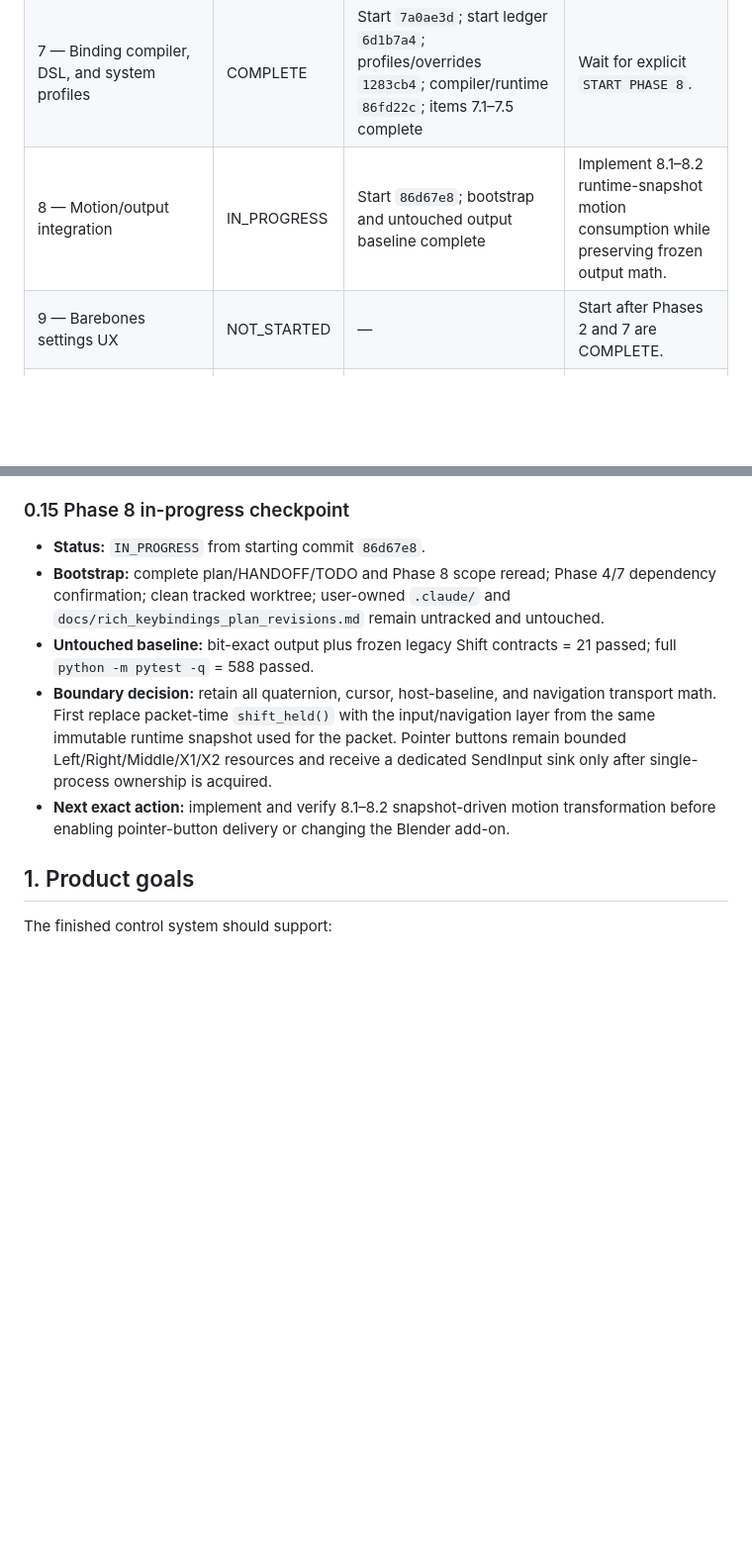
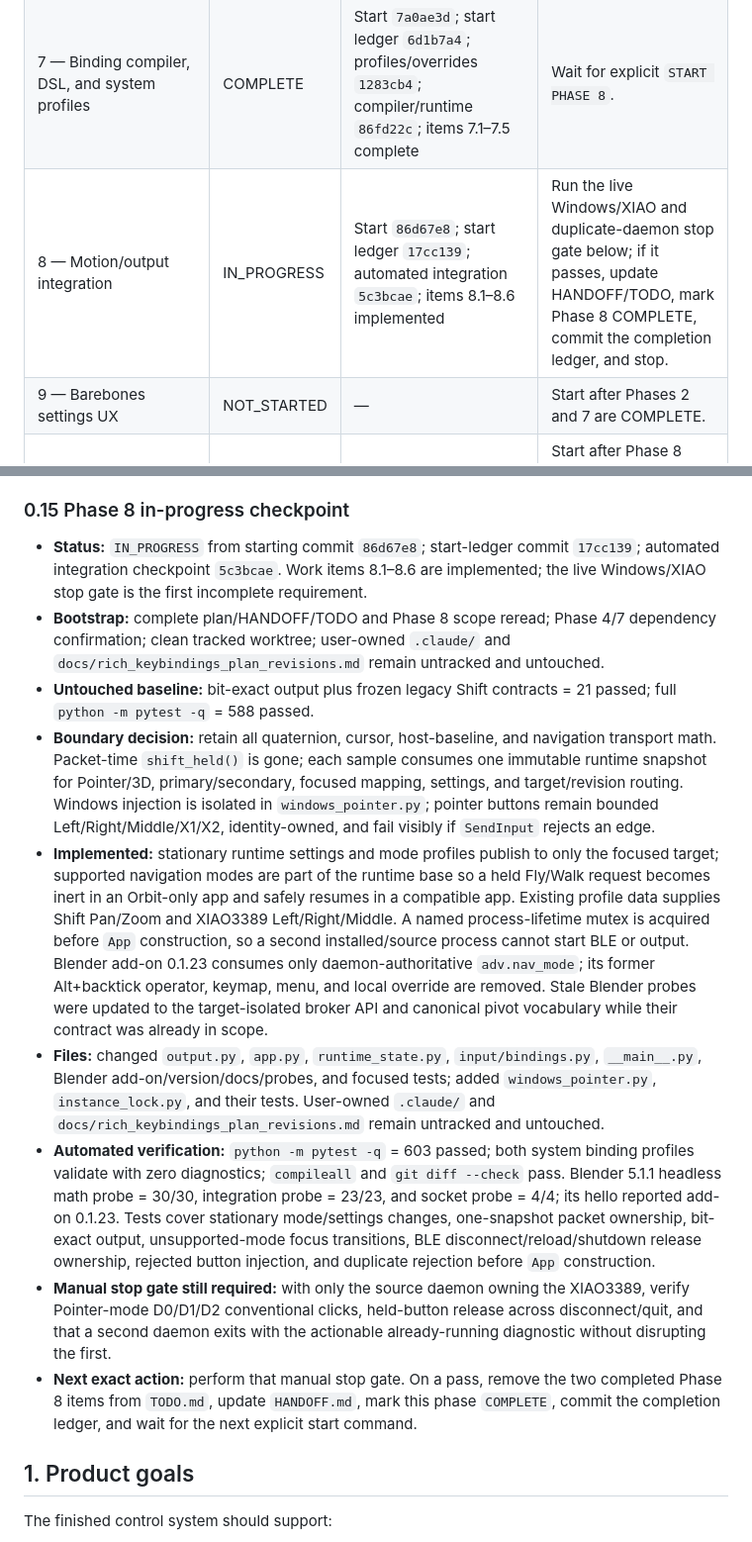
Before and after one commit to mildlyuseful/Astrolabe, a Markdown page: docs/rich_keybindings_implementation_plan.md, 2 parts joined by grey strips. Shown at 99% size. Drawn GitHub-style; blank space fills up the shorter version.

Commit message:
docs: record phase 8 acceptance checkpoint

```diff
--- a/docs/rich_keybindings_implementation_plan.md
+++ b/docs/rich_keybindings_implementation_plan.md
@@ -75,7 +75,7 @@ commit only the intended files, record the commit in this table, and wait.
 | 5 — Input providers and Windows keyboard | COMPLETE | Start `2aa1c9b`; provider foundation `19c9ad1`; Raw Input/foreground `e16e340`; acceptance gate `d99a0de`; boundary reconciliation `0b99a6f`; hidden-release fail-safe `ce07604`; items 5.1–5.6 complete | Wait for explicit `START PHASE 6`. |
 | 6 — BLE five-way protocol and adapter | COMPLETE | Start `af373fa`; frozen baseline `07b9450`; host protocol/adapters `b7aec6d`; firmware/docs `26146d1`; hardware contract `dd9bb48`; completion `d569d31`; items 6.1–6.6 complete | Wait for explicit `START PHASE 7`. Final five-way pins and physical qualification remain Phase 11/release work. |
 | 7 — Binding compiler, DSL, and system profiles | COMPLETE | Start `7a0ae3d`; start ledger `6d1b7a4`; profiles/overrides `1283cb4`; compiler/runtime `86fd22c`; items 7.1–7.5 complete | Wait for explicit `START PHASE 8`. |
-| 8 — Motion/output integration | IN_PROGRESS | Start `86d67e8`; bootstrap and untouched output baseline complete | Implement 8.1–8.2 runtime-snapshot motion consumption while preserving frozen output math. |
+| 8 — Motion/output integration | IN_PROGRESS | Start `86d67e8`; start ledger `17cc139`; automated integration `5c3bcae`; items 8.1–8.6 implemented | Run the live Windows/XIAO and duplicate-daemon stop gate below; if it passes, update HANDOFF/TODO, mark Phase 8 COMPLETE, commit the completion ledger, and stop. |
 | 9 — Barebones settings UX | NOT_STARTED | — | Start after Phases 2 and 7 are COMPLETE. |
 | 10 — Text HUD | NOT_STARTED | — | Start after Phase 8 runtime snapshots are COMPLETE. |
 | 11 — Full verification and release docs | NOT_STARTED | — | Start after Phases 0–10 are COMPLETE. |
@@ -488,18 +488,43 @@ treating that review as an authority:
 
 ### 0.15 Phase 8 in-progress checkpoint
 
-- **Status:** `IN_PROGRESS` from starting commit `86d67e8`.
+- **Status:** `IN_PROGRESS` from starting commit `86d67e8`; start-ledger commit `17cc139`;
+  automated integration checkpoint `5c3bcae`. Work items 8.1–8.6 are implemented; the live
+  Windows/XIAO stop gate is the first incomplete requirement.
 - **Bootstrap:** complete plan/HANDOFF/TODO and Phase 8 scope reread; Phase 4/7 dependency
   confirmation; clean tracked worktree; user-owned `.claude/` and
   `docs/rich_keybindings_plan_revisions.md` remain untracked and untouched.
 - **Untouched baseline:** bit-exact output plus frozen legacy Shift contracts = 21 passed; full
   `python -m pytest -q` = 588 passed.
 - **Boundary decision:** retain all quaternion, cursor, host-baseline, and navigation transport math.
-  First replace packet-time `shift_held()` with the input/navigation layer from the same immutable
-  runtime snapshot used for the packet. Pointer buttons remain bounded Left/Right/Middle/X1/X2
-  resources and receive a dedicated SendInput sink only after single-process ownership is acquired.
-- **Next exact action:** implement and verify 8.1–8.2 snapshot-driven motion transformation before
-  enabling pointer-button delivery or changing the Blender add-on.
+  Packet-time `shift_held()` is gone; each sample consumes one immutable runtime snapshot for
+  Pointer/3D, primary/secondary, focused mapping, settings, and target/revision routing. Windows
+  injection is isolated in `windows_pointer.py`; pointer buttons remain bounded
+  Left/Right/Middle/X1/X2, identity-owned, and fail visibly if `SendInput` rejects an edge.
+- **Implemented:** stationary runtime settings and mode profiles publish to only the focused target;
+  supported navigation modes are part of the runtime base so a held Fly/Walk request becomes inert
+  in an Orbit-only app and safely resumes in a compatible app. Existing profile data supplies Shift
+  Pan/Zoom and XIAO3389 Left/Right/Middle. A named process-lifetime mutex is acquired before `App`
+  construction, so a second installed/source process cannot start BLE or output. Blender add-on
+  0.1.23 consumes only daemon-authoritative `adv.nav_mode`; its former Alt+backtick operator, keymap, menu,
+  and local override are removed. Stale Blender probes were updated to the target-isolated broker
+  API and canonical pivot vocabulary while their contract was already in scope.
+- **Files:** changed `output.py`, `app.py`, `runtime_state.py`, `input/bindings.py`, `__main__.py`,
+  Blender add-on/version/docs/probes, and focused tests; added `windows_pointer.py`,
+  `instance_lock.py`, and their tests. User-owned `.claude/` and
+  `docs/rich_keybindings_plan_revisions.md` remain untracked and untouched.
+- **Automated verification:** `python -m pytest -q` = 603 passed; both system binding profiles
+  validate with zero diagnostics; `compileall` and `git diff --check` pass. Blender 5.1.1 headless
+  math probe = 30/30, integration probe = 23/23, and socket probe = 4/4; its hello reported add-on
+  0.1.23. Tests cover stationary mode/settings changes, one-snapshot packet ownership, bit-exact
+  output, unsupported-mode focus transitions, BLE disconnect/reload/shutdown release ownership,
+  rejected button injection, and duplicate rejection before `App` construction.
+- **Manual stop gate still required:** with only the source daemon owning the XIAO3389, verify
+  Pointer-mode D0/D1/D2 conventional clicks, held-button release across disconnect/quit, and that a
+  second daemon exits with the actionable already-running diagnostic without disrupting the first.
+- **Next exact action:** perform that manual stop gate. On a pass, remove the two completed Phase 8
+  items from `TODO.md`, update `HANDOFF.md`, mark this phase `COMPLETE`, commit the completion ledger,
+  and wait for the next explicit start command.
 
 ## 1. Product goals
 
```
